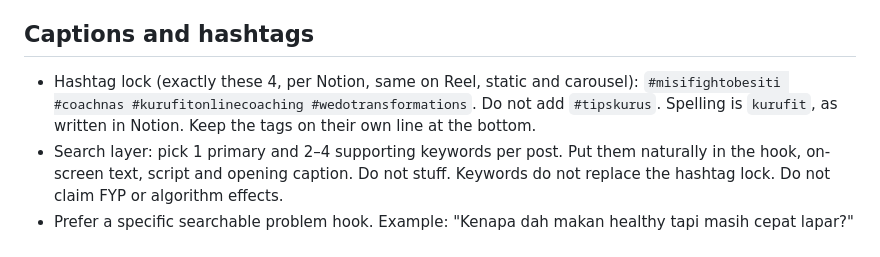
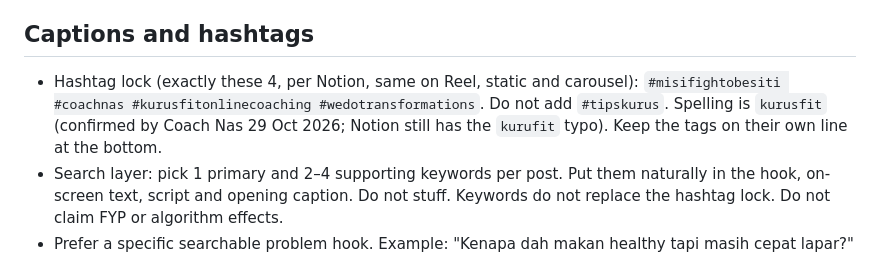
Before and after one commit to mny1408-eng/claude, a Markdown page: .claude/instagram/voice.md, the part around the change. Drawn GitHub-style.

Commit message:
voice.md: hashtag is #kurusfitonlinecoaching (confirmed by Coach Nas)
Co-Authored-By: Claude Opus 5.5 <noreply@anthropic.com>
Claude-Session: https://claude.ai/code/session_01RBFGFoVLPUiyhp2M8TyyGP

```diff
--- a/.claude/instagram/voice.md
+++ b/.claude/instagram/voice.md
@@ -96,7 +96,7 @@ CTA mix from Notion:
 
 ## Captions and hashtags
 
-- Hashtag lock (exactly these 4, per Notion, same on Reel, static and carousel): `#misifightobesiti #coachnas #kurufitonlinecoaching #wedotransformations`. Do not add `#tipskurus`. Spelling is `kurufit`, as written in Notion. Keep the tags on their own line at the bottom.
+- Hashtag lock (exactly these 4, per Notion, same on Reel, static and carousel): `#misifightobesiti #coachnas #kurusfitonlinecoaching #wedotransformations`. Do not add `#tipskurus`. Spelling is `kurusfit` (confirmed by Coach Nas 29 Oct 2026; Notion still has the `kurufit` typo). Keep the tags on their own line at the bottom.
 - Search layer: pick 1 primary and 2–4 supporting keywords per post. Put them naturally in the hook, on-screen text, script and opening caption. Do not stuff. Keywords do not replace the hashtag lock. Do not claim FYP or algorithm effects.
 - Prefer a specific searchable problem hook. Example: "Kenapa dah makan healthy tapi masih cepat lapar?" over "Ramai buat silap ni…".
 - Keyword bank (Notion): cara turun berat, susah turun berat, berat tak turun, diet untuk orang busy, sarapan tinggi protein, nasi masa diet, cepat lapar lepas makan, susah konsisten diet, selalu restart diet, emotional eating, craving malam, diet bila kerja shift, visceral fat, muscle loss, calorie deficit, diet yoyo.
```
